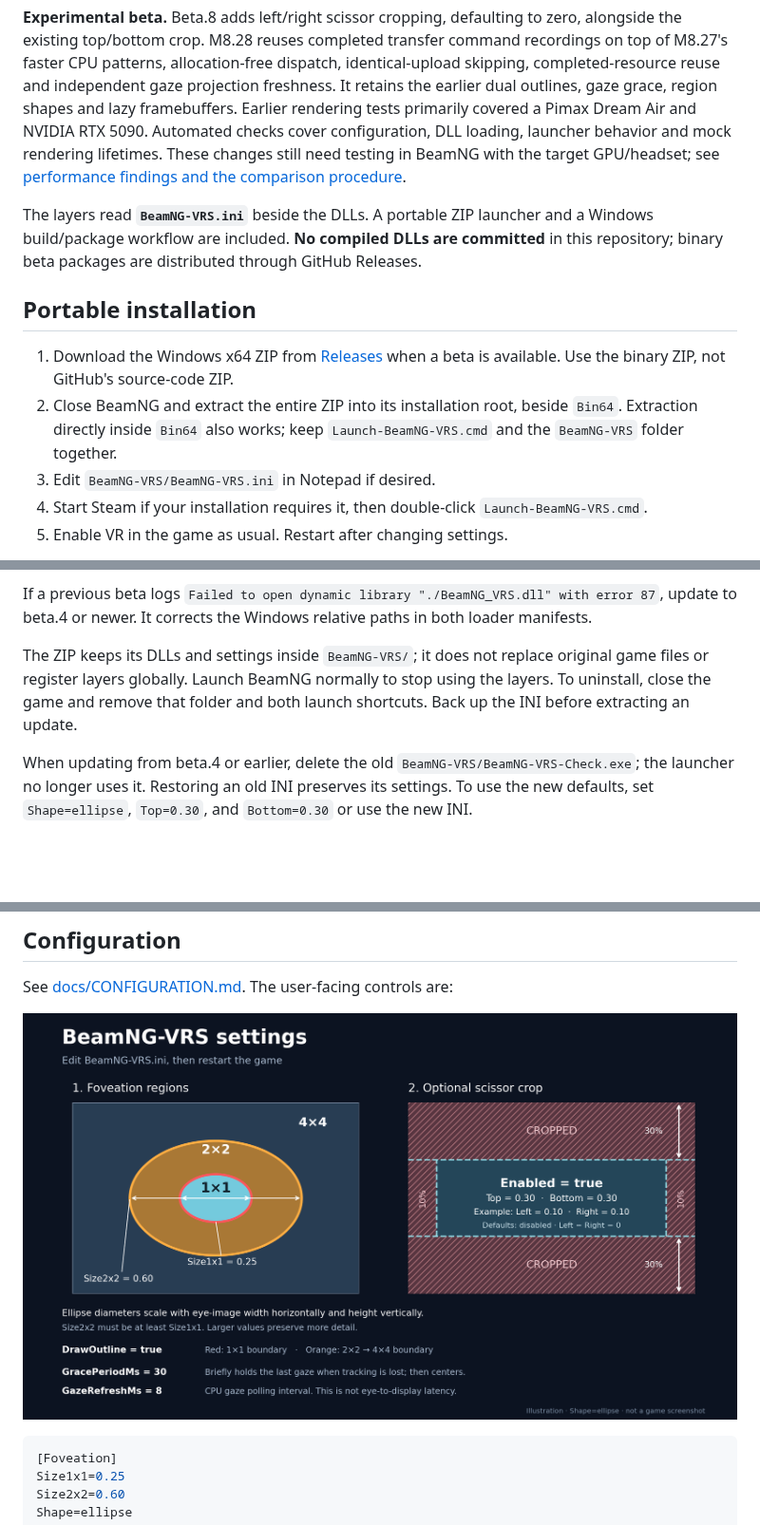
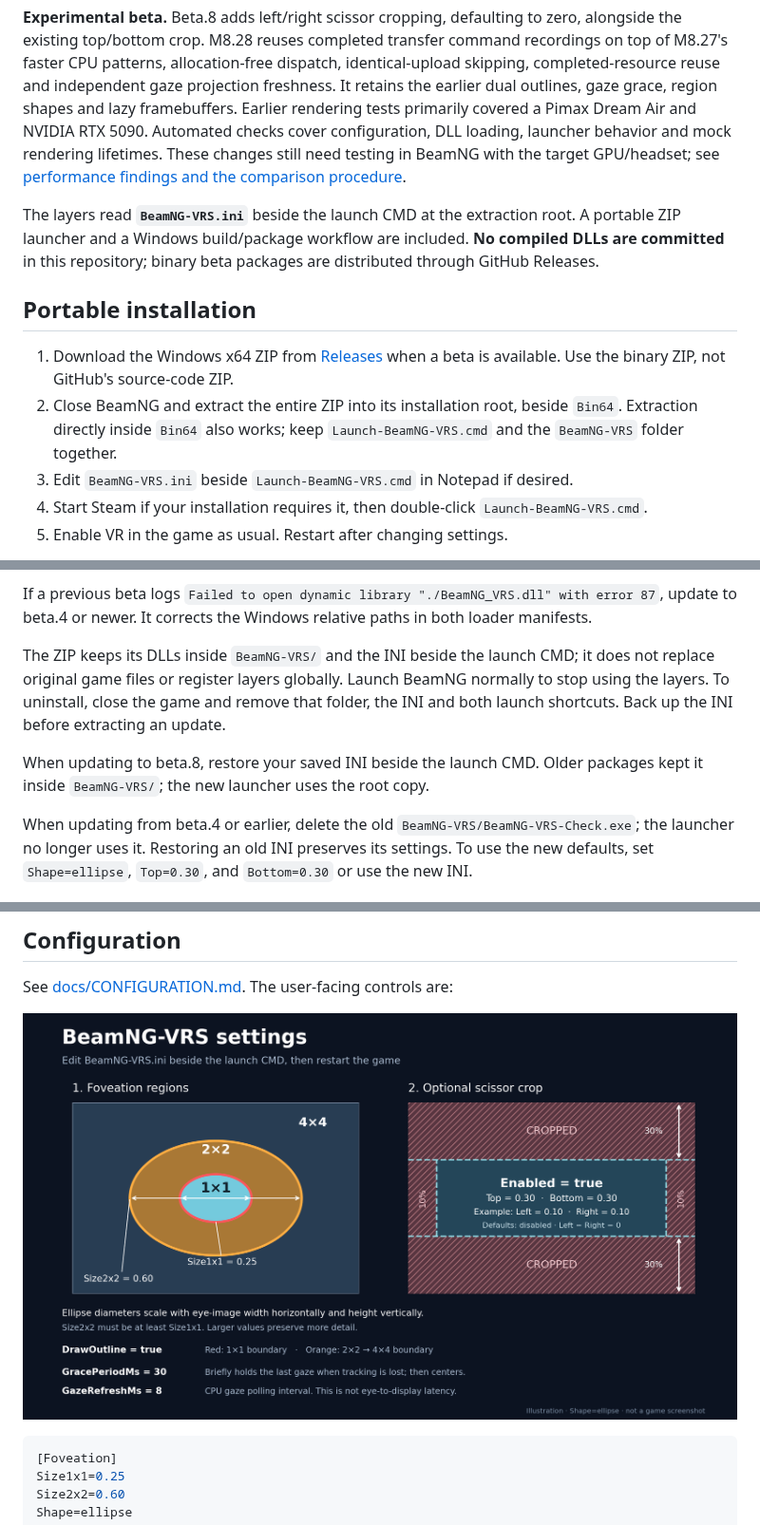
Before and after one commit to Letrange-g/BeamNG-VRS, a Markdown page: README.md, 3 parts joined by grey strips. Shown at 95% size. Rendered like a GitHub page; pictures changed too: docs/images/vrs-settings.png; blank space fills up the shorter version.

Commit message:
Put the editable INI beside the launch CMD at the extraction root

```diff
--- a/README.md
+++ b/README.md
@@ -23,13 +23,13 @@ resolution and headset settings; see the [comparison procedure](docs/PERFORMANCE
 
 **Experimental beta.** Beta.8 adds left/right scissor cropping, defaulting to zero, alongside the existing top/bottom crop. M8.28 reuses completed transfer command recordings on top of M8.27's faster CPU patterns, allocation-free dispatch, identical-upload skipping, completed-resource reuse and independent gaze projection freshness. It retains the earlier dual outlines, gaze grace, region shapes and lazy framebuffers. Earlier rendering tests primarily covered a Pimax Dream Air and NVIDIA RTX 5090. Automated checks cover configuration, DLL loading, launcher behavior and mock rendering lifetimes. These changes still need testing in BeamNG with the target GPU/headset; see [performance findings and the comparison procedure](docs/PERFORMANCE.md).
 
-The layers read **`BeamNG-VRS.ini`** beside the DLLs. A portable ZIP launcher and a Windows build/package workflow are included. **No compiled DLLs are committed** in this repository; binary beta packages are distributed through GitHub Releases.
+The layers read **`BeamNG-VRS.ini`** beside the launch CMD at the extraction root. A portable ZIP launcher and a Windows build/package workflow are included. **No compiled DLLs are committed** in this repository; binary beta packages are distributed through GitHub Releases.
 
 ## Portable installation
 
 1. Download the Windows x64 ZIP from [Releases](https://github.com/Letrange-g/BeamNG-VRS/releases) when a beta is available. Use the binary ZIP, not GitHub's source-code ZIP.
 2. Close BeamNG and extract the entire ZIP into its installation root, beside `Bin64`. Extraction directly inside `Bin64` also works; keep `Launch-BeamNG-VRS.cmd` and the `BeamNG-VRS` folder together.
-3. Edit `BeamNG-VRS/BeamNG-VRS.ini` in Notepad if desired.
+3. Edit `BeamNG-VRS.ini` beside `Launch-BeamNG-VRS.cmd` in Notepad if desired.
 4. Start Steam if your installation requires it, then double-click `Launch-BeamNG-VRS.cmd`.
 5. Enable VR in the game as usual. Restart after changing settings.
 
@@ -41,7 +41,10 @@ If normal Vulkan works but this launcher reports no rendering device, run `Diagn
 
 If a previous beta logs `Failed to open dynamic library "./BeamNG_VRS.dll" with error 87`, update to beta.4 or newer. It corrects the Windows relative paths in both loader manifests.
 
-The ZIP keeps its DLLs and settings inside `BeamNG-VRS/`; it does not replace original game files or register layers globally. Launch BeamNG normally to stop using the layers. To uninstall, close the game and remove that folder and both launch shortcuts. Back up the INI before extracting an update.
+The ZIP keeps its DLLs inside `BeamNG-VRS/` and the INI beside the launch CMD; it does not replace original game files or register layers globally. Launch BeamNG normally to stop using the layers. To uninstall, close the game and remove that folder, the INI and both launch shortcuts. Back up the INI before extracting an update.
+
+When updating to beta.8, restore your saved INI beside the launch CMD. Older
+packages kept it inside `BeamNG-VRS/`; the new launcher uses the root copy.
 
 When updating from beta.4 or earlier, delete the old `BeamNG-VRS/BeamNG-VRS-Check.exe`; the launcher no longer uses it. Restoring an old INI preserves its settings. To use the new defaults, set `Shape=ellipse`, `Top=0.30`, and `Bottom=0.30` or use the new INI.
 
```
Also changed, not shown: docs/CONFIGURATION.md (+2 -2 lines), packaging/RELEASE-NOTES.md (+3 -1 lines), 9 other files.
